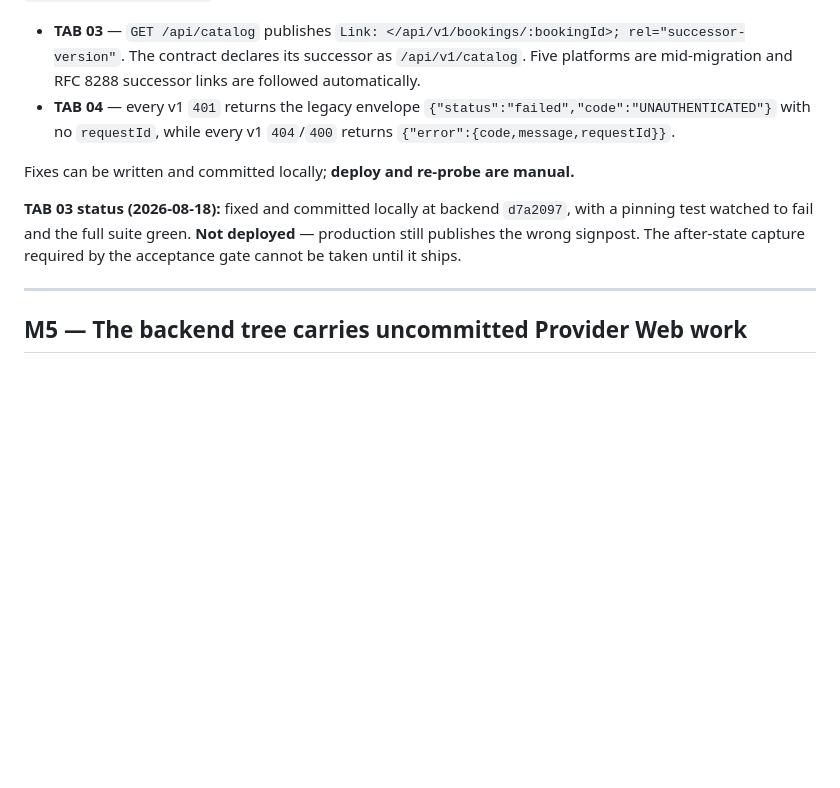
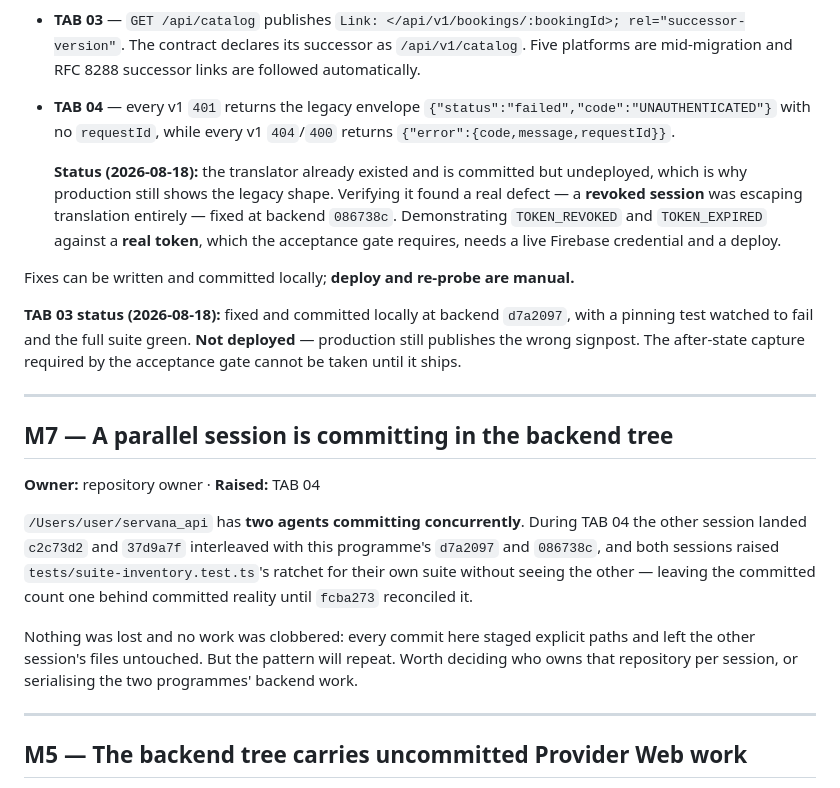
Before and after one commit to Upupapp/ServanaClientAPP, a Markdown page: docs/MASTER_TODO_MANUAL_TASKS.md, the part around the change. GitHub-like rendering; blank space fills up the shorter version.

```diff
--- a/docs/MASTER_TODO_MANUAL_TASKS.md
+++ b/docs/MASTER_TODO_MANUAL_TASKS.md
@@ -63,6 +63,13 @@ without deploying, which is outside the boundary.
   `{"status":"failed","code":"UNAUTHENTICATED"}` with no `requestId`, while
   every v1 `404`/`400` returns `{"error":{code,message,requestId}}`.
 
+  **Status (2026-08-18):** the translator already existed and is committed but
+  undeployed, which is why production still shows the legacy shape. Verifying
+  it found a real defect — a **revoked session** was escaping translation
+  entirely — fixed at backend `086738c`. Demonstrating `TOKEN_REVOKED` and
+  `TOKEN_EXPIRED` against a **real token**, which the acceptance gate requires,
+  needs a live Firebase credential and a deploy.
+
 Fixes can be written and committed locally; **deploy and re-probe are manual.**
 
 **TAB 03 status (2026-08-18):** fixed and committed locally at backend
@@ -70,6 +77,24 @@ Fixes can be written and committed locally; **deploy and re-probe are manual.**
 **Not deployed** — production still publishes the wrong signpost. The
 after-state capture required by the acceptance gate cannot be taken until it
 ships.
+
+---
+
+## M7 — A parallel session is committing in the backend tree
+
+**Owner:** repository owner · **Raised:** TAB 04
+
+`/Users/user/servana_api` has **two agents committing concurrently**. During
+TAB 04 the other session landed `c2c73d2` and `37d9a7f` interleaved with this
+programme's `d7a2097` and `086738c`, and both sessions raised
+`tests/suite-inventory.test.ts`'s ratchet for their own suite without seeing the
+other — leaving the committed count one behind committed reality until
+`fcba273` reconciled it.
+
+Nothing was lost and no work was clobbered: every commit here staged explicit
+paths and left the other session's files untouched. But the pattern will repeat.
+Worth deciding who owns that repository per session, or serialising the two
+programmes' backend work.
 
 ---
 
```
Also changed, not shown: docs/client-launch/TAB04_V1_AUTH_ENVELOPE.md (added, +116 -0 lines).
